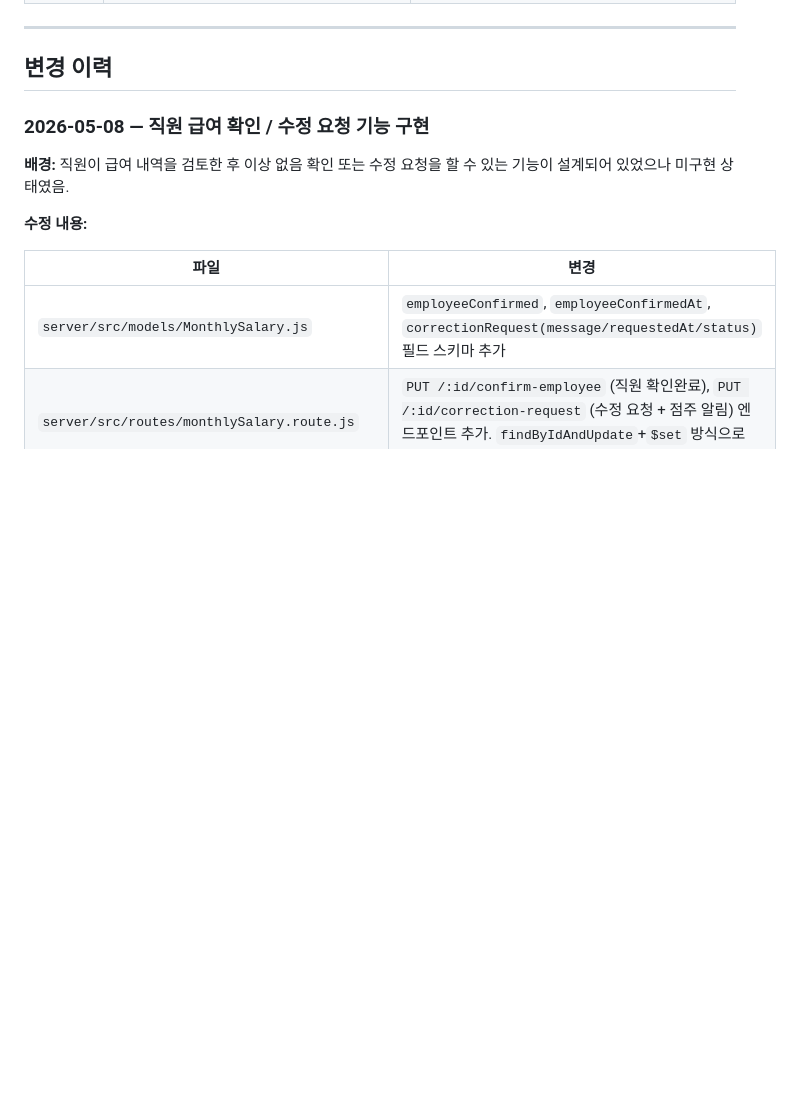
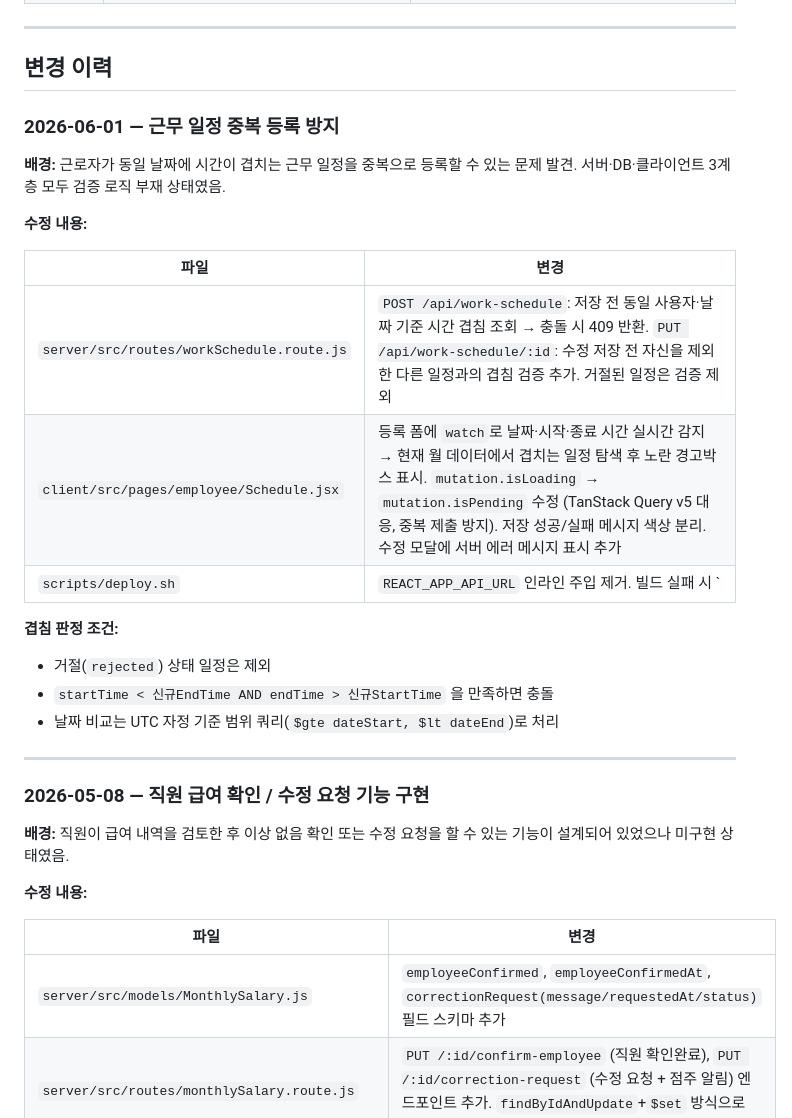
Before and after one commit to Jin-hyung-Park/csms-v2, a Markdown page: OVERVIEW.md, the part around one of its changes. GitHub-like rendering; blank space fills up the shorter version.

Commit message:
docs: OVERVIEW.md 근무 일정 중복 등록 방지 변경 이력 추가 (2026-06-01)
Co-Authored-By: Claude Sonnet 4.6 <noreply@anthropic.com>

```diff
--- a/OVERVIEW.md
+++ b/OVERVIEW.md
@@ -129,6 +129,25 @@
 ---
 
 ## 변경 이력
+
+### 2026-06-01 — 근무 일정 중복 등록 방지
+
+**배경:** 근로자가 동일 날짜에 시간이 겹치는 근무 일정을 중복으로 등록할 수 있는 문제 발견. 서버·DB·클라이언트 3계층 모두 검증 로직 부재 상태였음.
+
+**수정 내용:**
+
+| 파일 | 변경 |
+|------|------|
+| `server/src/routes/workSchedule.route.js` | `POST /api/work-schedule`: 저장 전 동일 사용자·날짜 기준 시간 겹침 조회 → 충돌 시 409 반환. `PUT /api/work-schedule/:id`: 수정 저장 전 자신을 제외한 다른 일정과의 겹침 검증 추가. 거절된 일정은 검증 제외 |
+| `client/src/pages/employee/Schedule.jsx` | 등록 폼에 `watch`로 날짜·시작·종료 시간 실시간 감지 → 현재 월 데이터에서 겹치는 일정 탐색 후 노란 경고박스 표시. `mutation.isLoading` → `mutation.isPending` 수정 (TanStack Query v5 대응, 중복 제출 방지). 저장 성공/실패 메시지 색상 분리. 수정 모달에 서버 에러 메시지 표시 추가 |
+| `scripts/deploy.sh` | `REACT_APP_API_URL` 인라인 주입 제거. 빌드 실패 시 `|| true`로 오류가 가려지던 문제 수정 → 빌드 실패 시 즉시 스크립트 중단 |
+
+**겹침 판정 조건:**
+- 거절(`rejected`) 상태 일정은 제외
+- `startTime < 신규EndTime AND endTime > 신규StartTime` 을 만족하면 충돌
+- 날짜 비교는 UTC 자정 기준 범위 쿼리(`$gte dateStart, $lt dateEnd`)로 처리
+
+---
 
 ### 2026-05-08 — 직원 급여 확인 / 수정 요청 기능 구현
 
```
Also changed, not shown: other parts of OVERVIEW.md (+1 -1 lines).
